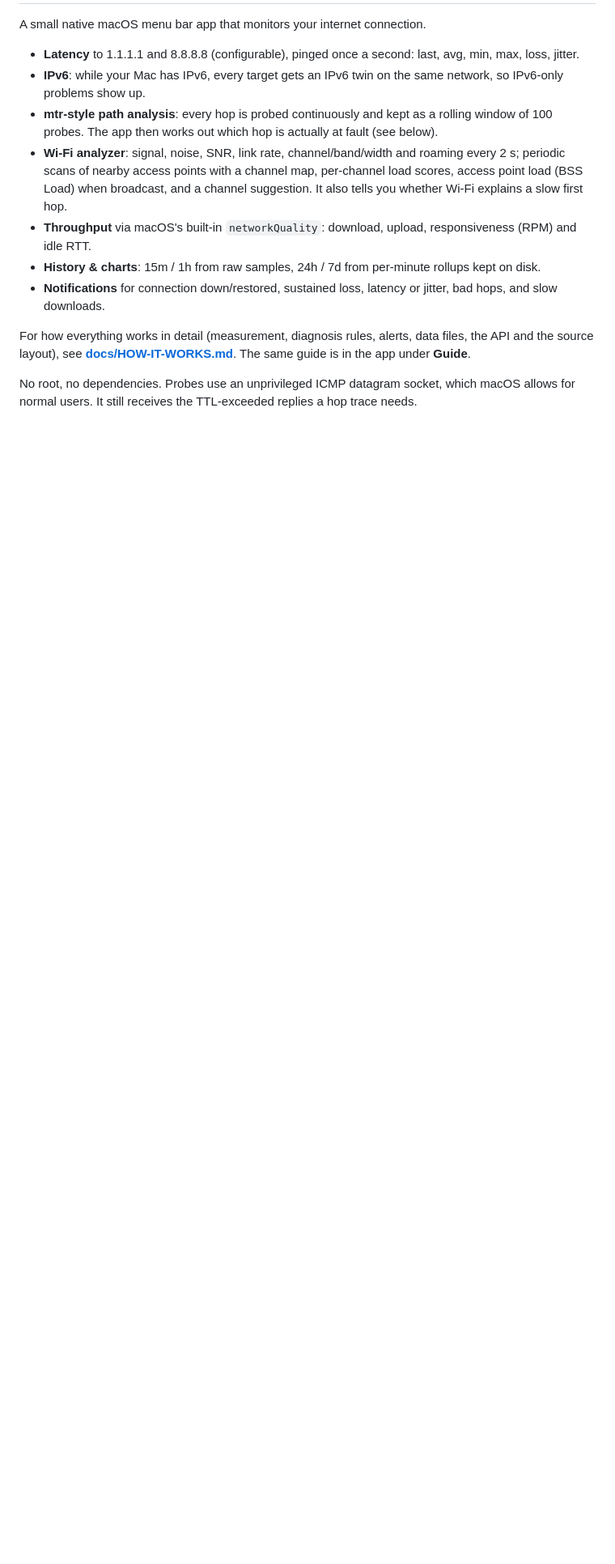
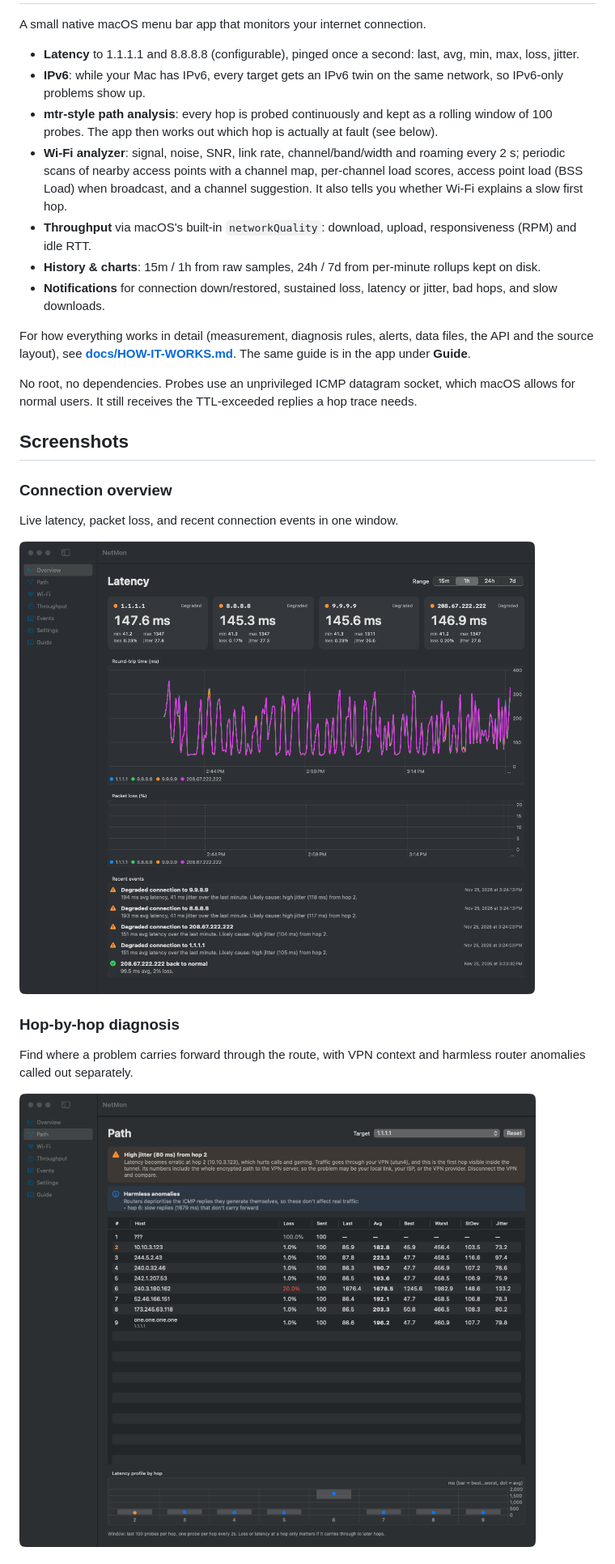
Before and after one commit to 1eq/netmon, a Markdown page: README.md, the part around one of its changes. Shown at 81% size. GitHub-like rendering; pictures changed too: docs/assets/overview.png (added), docs/assets/path.png (added); blank space fills up the shorter version.

Commit message:
Add Matrix-inspired app icon and documentation screenshots

```diff
--- a/README.md
+++ b/README.md
@@ -13,3 +17,18 @@ A small native macOS menu bar app that monitors your internet connection.
 For how everything works in detail (measurement, diagnosis rules, alerts, data files, the API and the source layout), see **[docs/HOW-IT-WORKS.md](docs/HOW-IT-WORKS.md)**. The same guide is in the app under **Guide**.
 
 No root, no dependencies. Probes use an unprivileged ICMP datagram socket, which macOS allows for normal users. It still receives the TTL-exceeded replies a hop trace needs.
+
+## Screenshots
+
+### Connection overview
+
+Live latency, packet loss, and recent connection events in one window.
+
+![NetMon Overview with latency charts, target statistics, and recent events](docs/assets/overview.png)
+
+### Hop-by-hop diagnosis
+
+Find where a problem carries forward through the route, with VPN context and harmless router anomalies called out separately.
+
+![NetMon Path with hop statistics, jitter diagnosis, and latency profile](docs/assets/path.png)
+
```
Also changed, not shown: other parts of README.md (+9 -0 lines), docs/assets/throughput.png (added), 4 other files.
